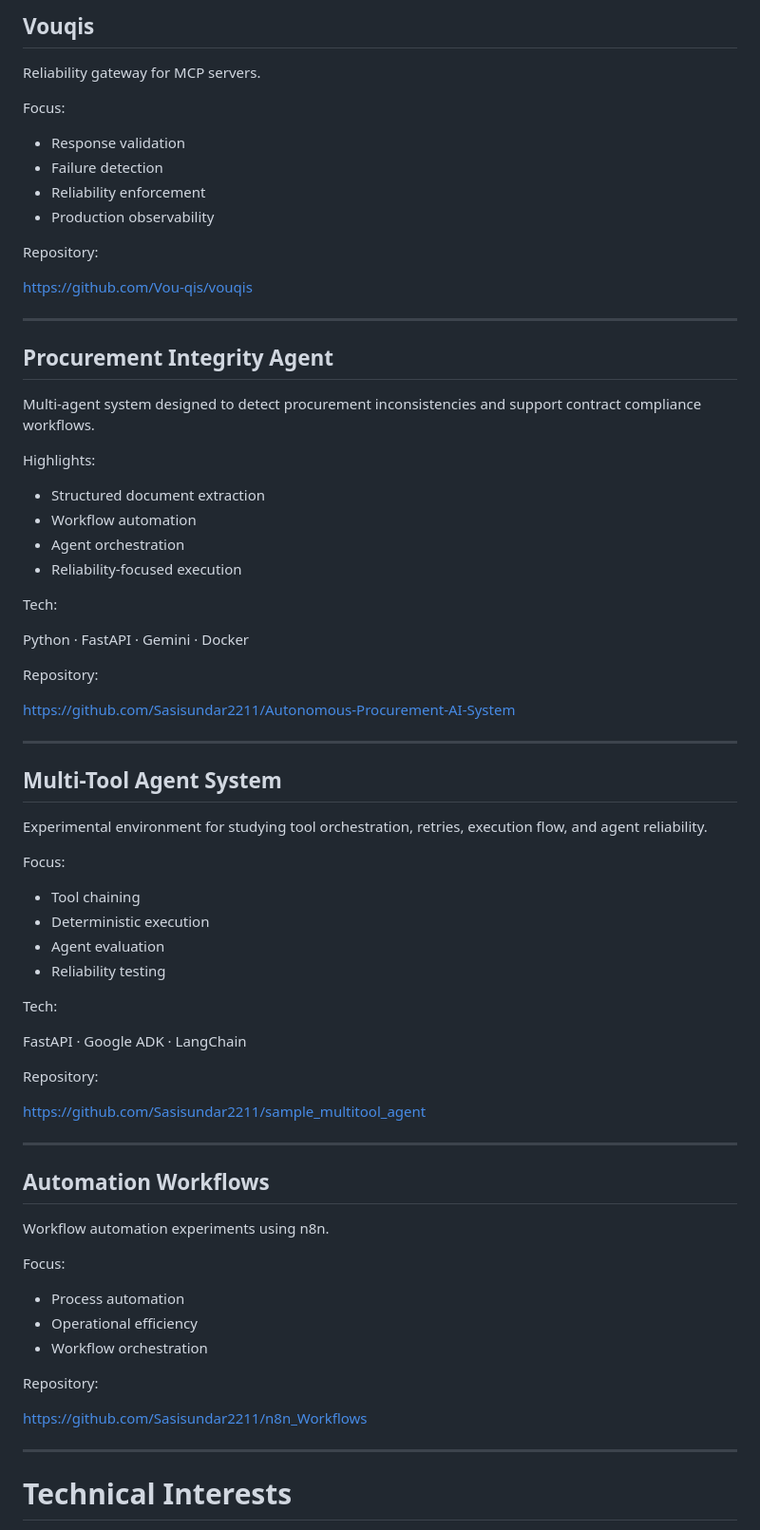
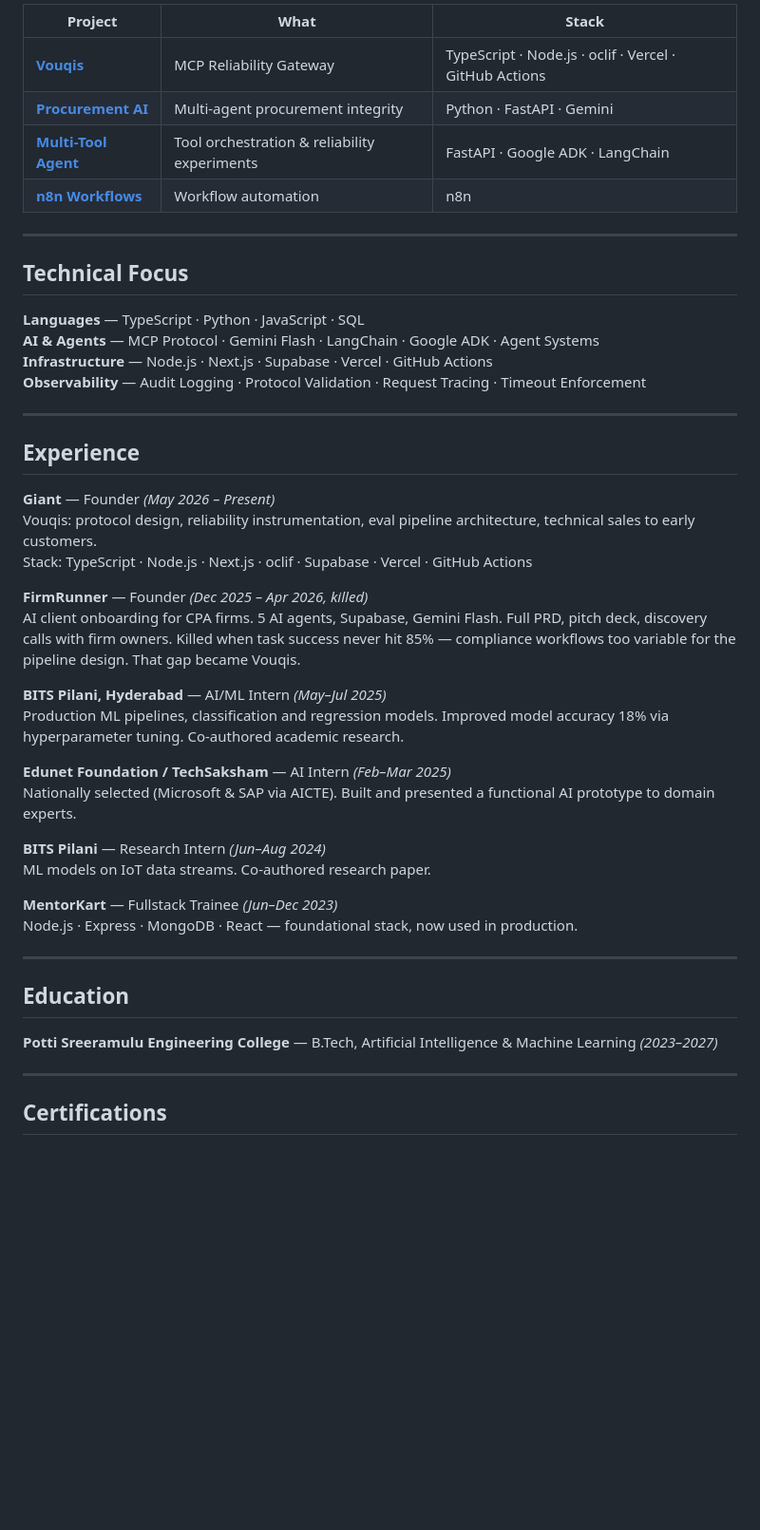
Before and after one commit to Sasisundar2211/SasiSundar2211, a Markdown page: README.md, the part around one of its changes. Shown at 95% size. Drawn GitHub-style; blank space fills up the shorter version.

Commit message:
feat: professional profile README — reliability-first narrative

```diff
--- a/README.md
+++ b/README.md
@@ -105,78 +63,50 @@ Reliability becomes the bottleneck before intelligence does.
 
-## Vouqis
-
-Reliability gateway for MCP servers.
-
-Focus:
-
-* Response validation
-* Failure detection
-* Reliability enforcement
-* Production observability
-
-Repository:
-
-https://github.com/Vou-qis/vouqis
+| Project | What | Stack |
+|---|---|---|
+| **[Vouqis](https://github.com/Sasisundar2211/Vouqis)** | MCP Reliability Gateway | TypeScript · Node.js · oclif · Vercel · GitHub Actions |
+| **[Procurement AI](https://github.com/Sasisundar2211/Autonomous-Procurement-AI-System)** | Multi-agent procurement integrity | Python · FastAPI · Gemini |
+| **[Multi-Tool Agent](https://github.com/Sasisundar2211/sample_multitool_agent)** | Tool orchestration & reliability experiments | FastAPI · Google ADK · LangChain |
+| **[n8n Workflows](https://github.com/Sasisundar2211/n8n_Workflows)** | Workflow automation | n8n |
 
 ---
 
-## Procurement Integrity Agent
+## Technical Focus
 
-Multi-agent system designed to detect procurement inconsistencies and support contract compliance workflows.
-
-Highlights:
-
-* Structured document extraction
-* Workflow automation
-* Agent orchestration
-* Reliability-focused execution
-
-Tech:
-
-Python · FastAPI · Gemini · Docker
-
-Repository:
-
-https://github.com/Sasisundar2211/Autonomous-Procurement-AI-System
+**Languages** — TypeScript · Python · JavaScript · SQL
+**AI & Agents** — MCP Protocol · Gemini Flash · LangChain · Google ADK · Agent Systems
+**Infrastructure** — Node.js · Next.js · Supabase · Vercel · GitHub Actions
+**Observability** — Audit Logging · Protocol Validation · Request Tracing · Timeout Enforcement
 
 ---
 
-## Multi-Tool Agent System
+## Experience
 
-Experimental environment for studying tool orchestration, retries, execution flow, and agent reliability.
+**Giant** — Founder *(May 2026 – Present)*
+Vouqis: protocol design, reliability instrumentation, eval pipeline architecture, technical sales to early customers.
+Stack: TypeScript · Node.js · Next.js · oclif · Supabase · Vercel · GitHub Actions
 
-Focus:
+**FirmRunner** — Founder *(Dec 2025 – Apr 2026, killed)*
+AI client onboarding for CPA firms. 5 AI agents, Supabase, Gemini Flash. Full PRD, pitch deck, discovery calls with firm owners. Killed when task success never hit 85% — compliance workflows too variable for the pipeline design. That gap became Vouqis.
 
-* Tool chaining
-* Deterministic execution
-* Agent evaluation
-* Reliability testing
+**BITS Pilani, Hyderabad** — AI/ML Intern *(May–Jul 2025)*
+Production ML pipelines, classification and regression models. Improved model accuracy 18% via hyperparameter tuning. Co-authored academic research.
 
-Tech:
+**Edunet Foundation / TechSaksham** — AI Intern *(Feb–Mar 2025)*
+Nationally selected (Microsoft & SAP via AICTE). Built and presented a functional AI prototype to domain experts.
 
-FastAPI · Google ADK · LangChain
+**BITS Pilani** — Research Intern *(Jun–Aug 2024)*
+ML models on IoT data streams. Co-authored research paper.
 
-Repository:
-
-https://github.com/Sasisundar2211/sample_multitool_agent
+**MentorKart** — Fullstack Trainee *(Jun–Dec 2023)*
+Node.js · Express · MongoDB · React — foundational stack, now used in production.
 
 ---
 
-## Automation Workflows
+## Education
 
-Workflow automation experiments using n8n.
-
-Focus:
-
-* Process automation
-* Operational efficiency
-* Workflow orchestration
-
-Repository:
-
-https://github.com/Sasisundar2211/n8n_Workflows
+**Potti Sreeramulu Engineering College** — B.Tech, Artificial Intelligence & Machine Learning *(2023–2027)*
 
 ---
 
-# Technical Interests
+## Certifications
 
```
Also changed, not shown: other parts of README.md (+39 -138 lines).
